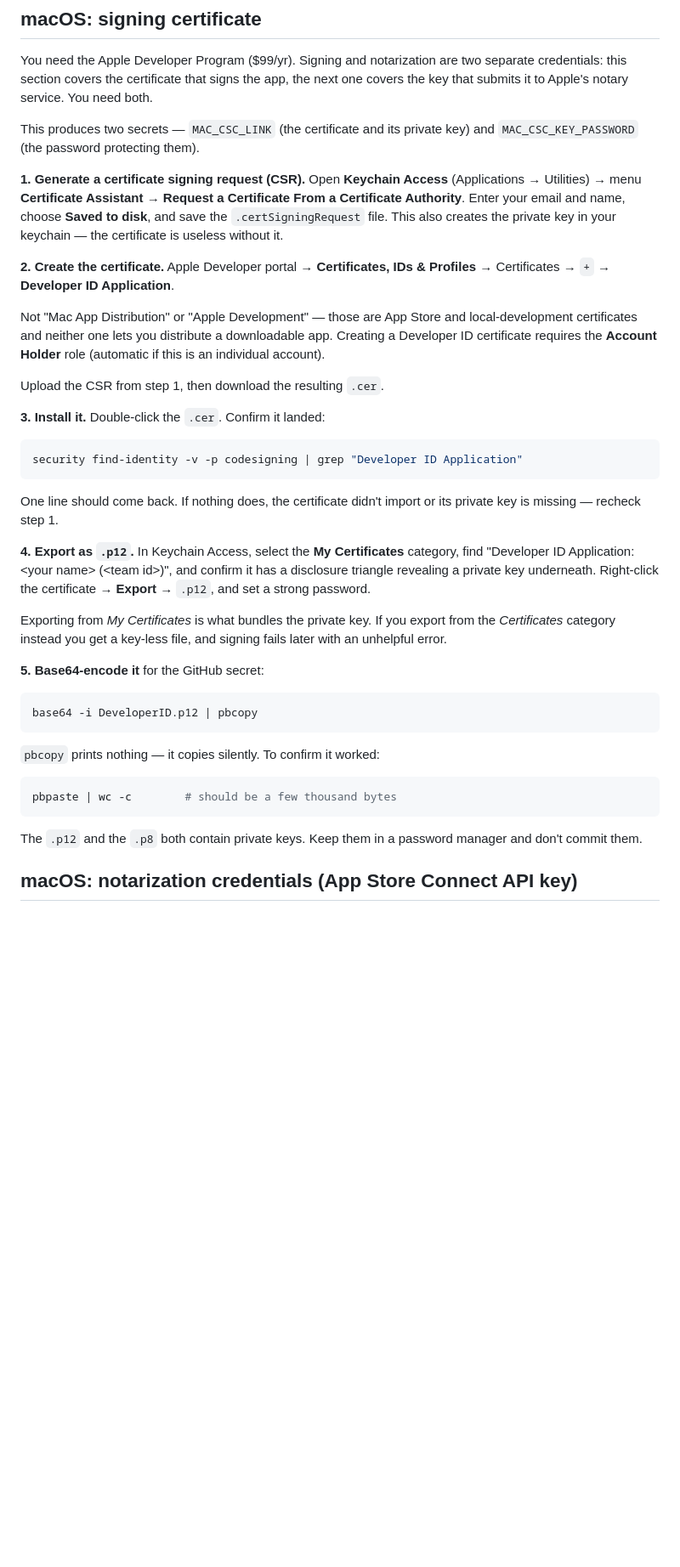
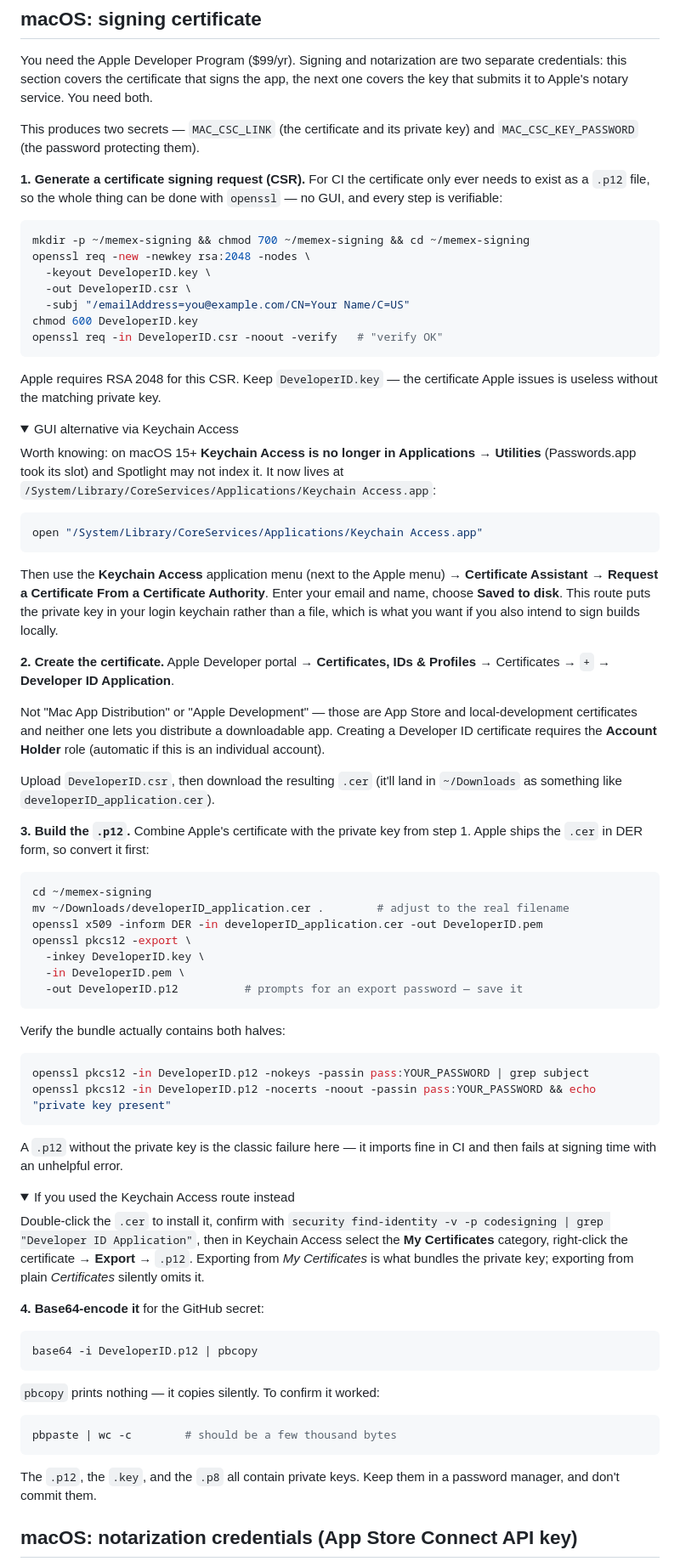
Before and after one commit to arjunrajlaboratory/Memex, a Markdown page: docs/RELEASING.md, the part around one of its changes. Shown at 85% size. Drawn GitHub-style; folded sections open; blank space fills up the shorter version.

Commit message:
docs: openssl-based certificate flow; fix Keychain Access location
Keychain Access moved out of Applications/Utilities on macOS 15+ (Passwords.app
took its slot) and is not reliably Spotlight-indexed, which made the previous
instructions a dead end. It now lives in /System/Library/CoreServices/Applications.

Since CI only ever needs the certificate as a .p12 file, the CSR -> .cer -> .p12
path is now documented with openssl as the primary route: no GUI, and each step
is verifiable. The Keychain Access route is kept in a details block for anyone who
also wants to sign locally.

Both sections are now independently numbered and the secrets table names its
sources instead of carrying step numbers that break whenever a step is added.

Verified the documented command sequence end-to-end against a DER certificate
standing in for Apple's: the resulting .p12 contains both the certificate and the
private key.

Co-Authored-By: Claude Fable 5 <noreply@anthropic.com>
Claude-Session: https://claude.ai/code/session_01CFQsK7bpAmCwrSMpxYM5BC

````diff
--- a/docs/RELEASING.md
+++ b/docs/RELEASING.md
@@ -40,11 +40,41 @@ next one covers the key that submits it to Apple's notary service. You need both
 This produces two secrets — `MAC_CSC_LINK` (the certificate and its private key)
 and `MAC_CSC_KEY_PASSWORD` (the password protecting them).
 
-**1. Generate a certificate signing request (CSR).** Open **Keychain Access**
-(Applications → Utilities) → menu **Certificate Assistant** → **Request a
-Certificate From a Certificate Authority**. Enter your email and name, choose
-**Saved to disk**, and save the `.certSigningRequest` file. This also creates the
-private key in your keychain — the certificate is useless without it.
+**1. Generate a certificate signing request (CSR).** For CI the certificate only
+ever needs to exist as a `.p12` file, so the whole thing can be done with
+`openssl` — no GUI, and every step is verifiable:
+
+```bash
+mkdir -p ~/memex-signing && chmod 700 ~/memex-signing && cd ~/memex-signing
+openssl req -new -newkey rsa:2048 -nodes \
+  -keyout DeveloperID.key \
+  -out DeveloperID.csr \
+  -subj "/emailAddress=you@example.com/CN=Your Name/C=US"
+chmod 600 DeveloperID.key
+openssl req -in DeveloperID.csr -noout -verify   # "verify OK"
+```
+
+Apple requires RSA 2048 for this CSR. Keep `DeveloperID.key` — the certificate
+Apple issues is useless without the matching private key.
+
+<details>
+<summary>GUI alternative via Keychain Access</summary>
+
+Worth knowing: on macOS 15+ **Keychain Access is no longer in Applications →
+Utilities** (Passwords.app took its slot) and Spotlight may not index it. It now
+lives at `/System/Library/CoreServices/Applications/Keychain Access.app`:
+
+```bash
+open "/System/Library/CoreServices/Applications/Keychain Access.app"
+```
+
+Then use the **Keychain Access** application menu (next to the Apple menu) →
+**Certificate Assistant** → **Request a Certificate From a Certificate
+Authority**. Enter your email and name, choose **Saved to disk**. This route puts
+the private key in your login keychain rather than a file, which is what you want
+if you also intend to sign builds locally.
+
+</details>
 
 **2. Create the certificate.** Apple Developer portal → **Certificates, IDs &
 Profiles** → Certificates → `+` → **Developer ID Application**.
@@ -54,27 +84,44 @@ local-development certificates and neither one lets you distribute a downloadabl
 app. Creating a Developer ID certificate requires the **Account Holder** role
 (automatic if this is an individual account).
 
-Upload the CSR from step 1, then download the resulting `.cer`.
+Upload `DeveloperID.csr`, then download the resulting `.cer` (it'll land in
+`~/Downloads` as something like `developerID_application.cer`).
 
-**3. Install it.** Double-click the `.cer`. Confirm it landed:
+**3. Build the `.p12`.** Combine Apple's certificate with the private key from
+step 1. Apple ships the `.cer` in DER form, so convert it first:
 
 ```bash
-security find-identity -v -p codesigning | grep "Developer ID Application"
+cd ~/memex-signing
+mv ~/Downloads/developerID_application.cer .        # adjust to the real filename
+openssl x509 -inform DER -in developerID_application.cer -out DeveloperID.pem
+openssl pkcs12 -export \
+  -inkey DeveloperID.key \
+  -in DeveloperID.pem \
+  -out DeveloperID.p12          # prompts for an export password — save it
 ```
 
-One line should come back. If nothing does, the certificate didn't import or its
-private key is missing — recheck step 1.
+Verify the bundle actually contains both halves:
 
-**4. Export as `.p12`.** In Keychain Access, select the **My Certificates**
-category, find "Developer ID Application: &lt;your name&gt; (&lt;team id&gt;)", and
-confirm it has a disclosure triangle revealing a private key underneath. Right-click
-the certificate → **Export** → `.p12`, and set a strong password.
+```bash
+openssl pkcs12 -in DeveloperID.p12 -nokeys -passin pass:YOUR_PASSWORD | grep subject
+openssl pkcs12 -in DeveloperID.p12 -nocerts -noout -passin pass:YOUR_PASSWORD && echo "private key present"
+```
 
-Exporting from *My Certificates* is what bundles the private key. If you export
-from the *Certificates* category instead you get a key-less file, and signing
-fails later with an unhelpful error.
+A `.p12` without the private key is the classic failure here — it imports fine in
+CI and then fails at signing time with an unhelpful error.
 
-**5. Base64-encode it** for the GitHub secret:
+<details>
+<summary>If you used the Keychain Access route instead</summary>
+
+Double-click the `.cer` to install it, confirm with
+`security find-identity -v -p codesigning | grep "Developer ID Application"`,
+then in Keychain Access select the **My Certificates** category, right-click the
+certificate → **Export** → `.p12`. Exporting from *My Certificates* is what
+bundles the private key; exporting from plain *Certificates* silently omits it.
+
+</details>
+
+**4. Base64-encode it** for the GitHub secret:
 
 ```bash
 base64 -i DeveloperID.p12 | pbcopy
@@ -86,8 +133,8 @@ base64 -i DeveloperID.p12 | pbcopy
 pbpaste | wc -c        # should be a few thousand bytes
 ```
 
-The `.p12` and the `.p8` both contain private keys. Keep them in a password
-manager and don't commit them.
+The `.p12`, the `.key`, and the `.p8` all contain private keys. Keep them in a
+password manager, and don't commit them.
 
 ## macOS: notarization credentials (App Store Connect API key)
 
````
Also changed, not shown: other parts of docs/RELEASING.md (+9 -9 lines).
